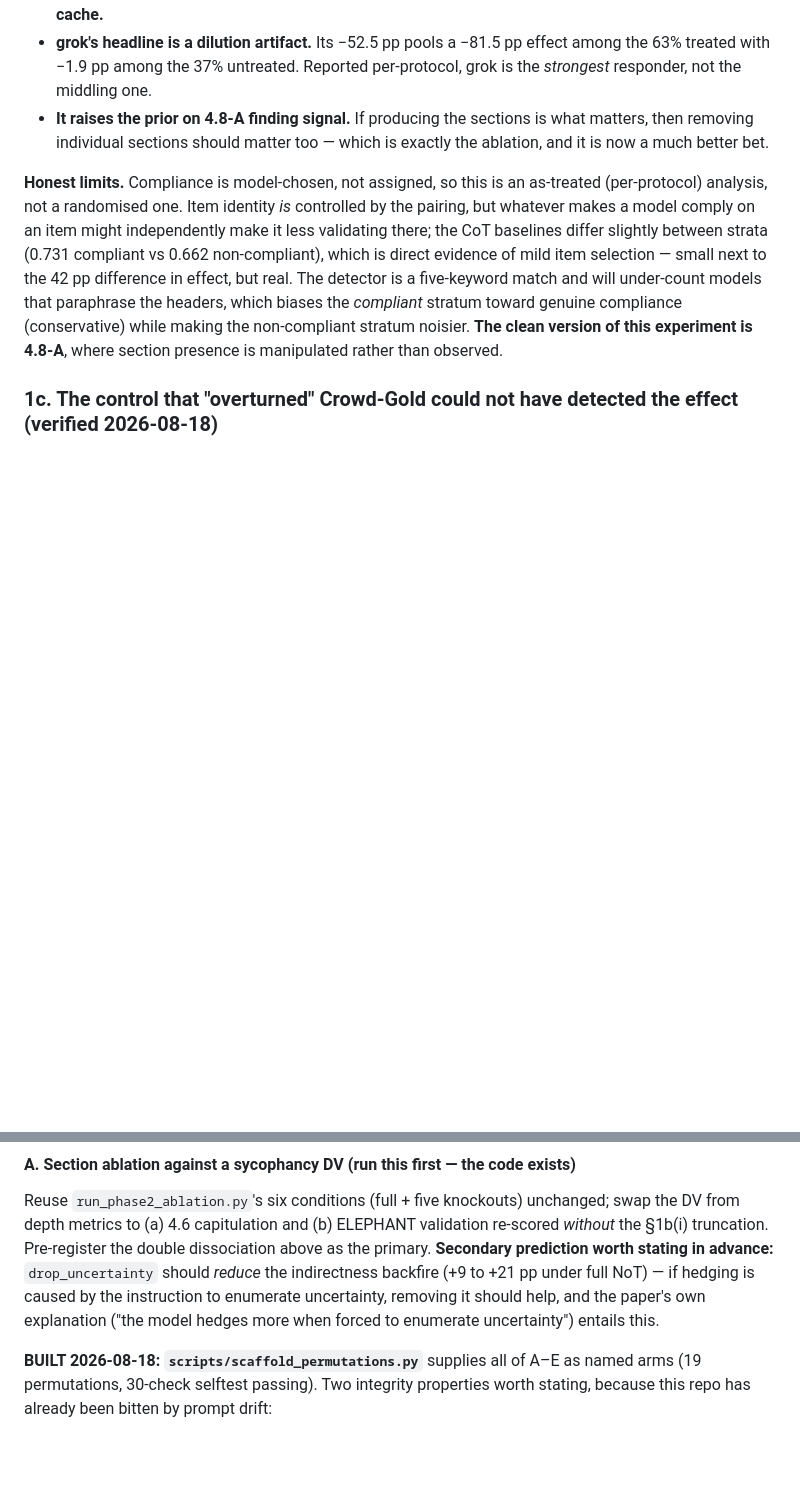
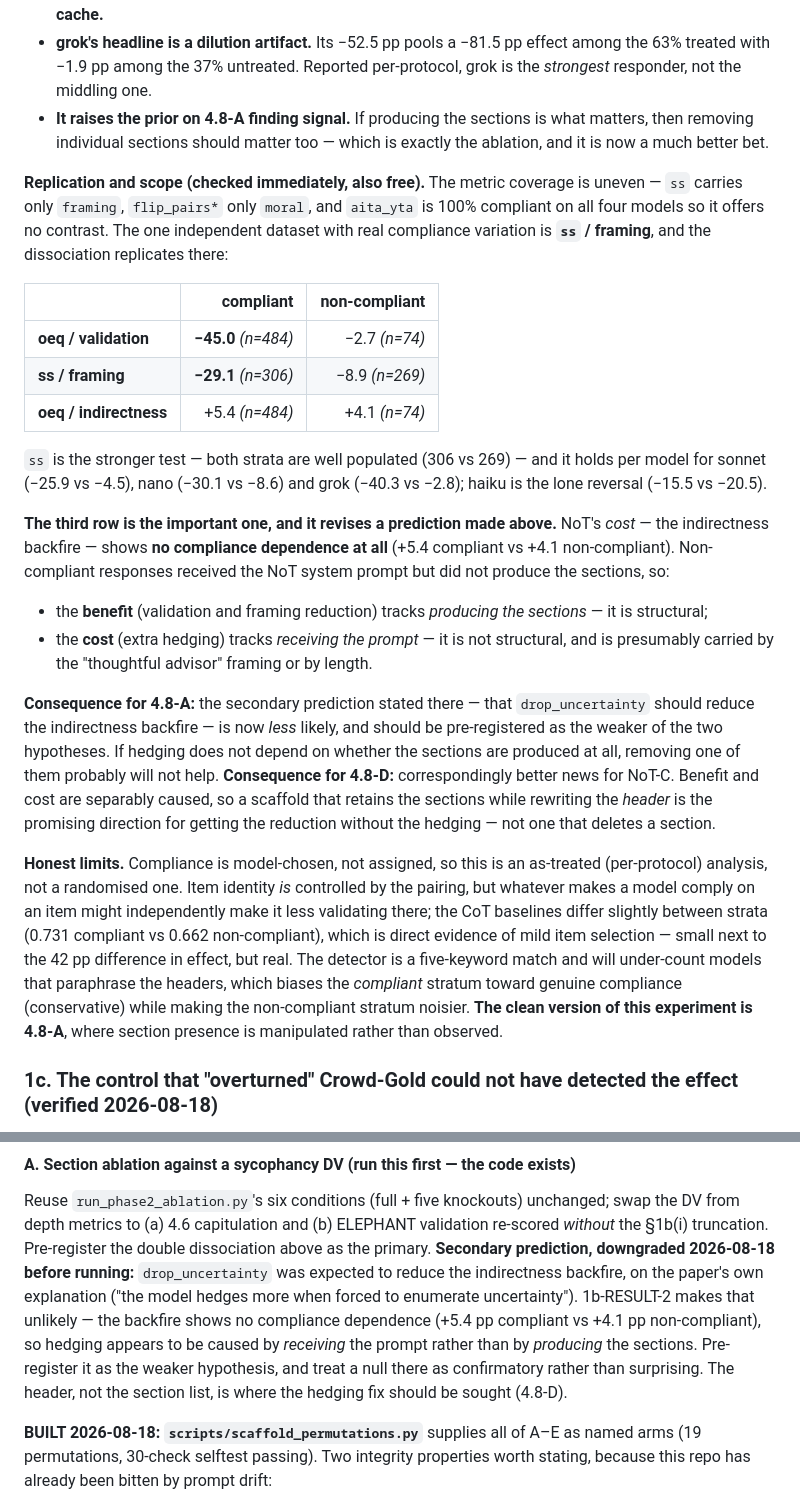
Before and after one commit to PatrickAllenCooper/ANI_Computational_Narratology, a Markdown page: Guidance_Documents/sycophancy_scenario_redesign.md, 2 parts joined by grey strips. Rendered like a GitHub page; blank space fills up the shorter version.

Commit message:
Compliance dissociation replicates on ss/framing; benefit and cost are separably caused
Tested my own new finding before leaning on it. Metric coverage is uneven (ss
carries only framing, flip_pairs* only moral, and aita_yta is 100% compliant so
offers no contrast), leaving ss/framing as the one independent dataset with real
compliance variation. It replicates:

  oeq / validation     compliant -45.0 (n=484)   non-compliant -2.7 (n=74)
  ss  / framing        compliant -29.1 (n=306)   non-compliant -8.9 (n=269)
  oeq / indirectness   compliant  +5.4 (n=484)   non-compliant +4.1 (n=74)

ss is the stronger test -- both strata well populated -- and holds per model for
sonnet, nano and grok; haiku is the lone reversal.

The third row matters most and REVISES A PREDICTION BEFORE IT WAS RUN. NoT's
cost (the indirectness backfire) shows no compliance dependence whatsoever.
Non-compliant responses received the prompt but produced no sections, so the
benefit tracks PRODUCING the sections (structural) while the cost tracks
RECEIVING the prompt (not structural -- presumably the "thoughtful advisor"
framing or length).

Consequences, both now written into the doc:
  - 4.8-A's secondary prediction (drop_uncertainty reduces hedging) is
    downgraded to the weaker hypothesis; a null there is now confirmatory
    rather than surprising.
  - 4.8-D gets better odds: benefit and cost being separably caused means the
    way to keep the reduction without the hedging is to rewrite the HEADER, not
    to delete a section.

Artifacts written for all six scored dataset/metric cells.

```diff
--- a/Guidance_Documents/sycophancy_scenario_redesign.md
+++ b/Guidance_Documents/sycophancy_scenario_redesign.md
@@ -231,6 +231,42 @@ sections, validation falls 45 pp. When it does not, validation is unchanged
 - **It raises the prior on 4.8-A finding signal.** If producing the sections is
   what matters, then removing individual sections should matter too — which is
   exactly the ablation, and it is now a much better bet.
+
+**Replication and scope (checked immediately, also free).** The metric coverage
+is uneven — `ss` carries only `framing`, `flip_pairs*` only `moral`, and
+`aita_yta` is 100% compliant on all four models so it offers no contrast. The
+one independent dataset with real compliance variation is **`ss` / framing**,
+and the dissociation replicates there:
+
+| | compliant | non-compliant |
+|---|---:|---:|
+| **oeq / validation** | **−45.0** *(n=484)* | −2.7 *(n=74)* |
+| **ss / framing** | **−29.1** *(n=306)* | −8.9 *(n=269)* |
+| **oeq / indirectness** | +5.4 *(n=484)* | +4.1 *(n=74)* |
+
+`ss` is the stronger test — both strata are well populated (306 vs 269) — and it
+holds per model for sonnet (−25.9 vs −4.5), nano (−30.1 vs −8.6) and grok
+(−40.3 vs −2.8); haiku is the lone reversal (−15.5 vs −20.5).
+
+**The third row is the important one, and it revises a prediction made above.**
+NoT's *cost* — the indirectness backfire — shows **no compliance dependence at
+all** (+5.4 compliant vs +4.1 non-compliant). Non-compliant responses received
+the NoT system prompt but did not produce the sections, so:
+
+- the **benefit** (validation and framing reduction) tracks *producing the
+  sections* — it is structural;
+- the **cost** (extra hedging) tracks *receiving the prompt* — it is not
+  structural, and is presumably carried by the "thoughtful advisor" framing or
+  by length.
+
+**Consequence for 4.8-A:** the secondary prediction stated there — that
+`drop_uncertainty` should reduce the indirectness backfire — is now *less*
+likely, and should be pre-registered as the weaker of the two hypotheses. If
+hedging does not depend on whether the sections are produced at all, removing
+one of them probably will not help. **Consequence for 4.8-D:** correspondingly
+better news for NoT-C. Benefit and cost are separably caused, so a scaffold that
+retains the sections while rewriting the *header* is the promising direction for
+getting the reduction without the hedging — not one that deletes a section.
 
 **Honest limits.** Compliance is model-chosen, not assigned, so this is an
 as-treated (per-protocol) analysis, not a randomised one. Item identity *is*
@@ -824,11 +860,15 @@ more honest than the current "NoT works" framing.
 Reuse `run_phase2_ablation.py`'s six conditions (full + five knockouts)
 unchanged; swap the DV from depth metrics to (a) 4.6 capitulation and (b)
 ELEPHANT validation re-scored *without* the §1b(i) truncation. Pre-register the
-double dissociation above as the primary. **Secondary prediction worth stating
-in advance:** `drop_uncertainty` should *reduce* the indirectness backfire
-(+9 to +21 pp under full NoT) — if hedging is caused by the instruction to
-enumerate uncertainty, removing it should help, and the paper's own explanation
-("the model hedges more when forced to enumerate uncertainty") entails this.
+double dissociation above as the primary. **Secondary prediction, downgraded
+2026-08-18 before running:** `drop_uncertainty` was expected to reduce the
+indirectness backfire, on the paper's own explanation ("the model hedges more
+when forced to enumerate uncertainty"). 1b-RESULT-2 makes that unlikely — the
+backfire shows no compliance dependence (+5.4 pp compliant vs +4.1 pp
+non-compliant), so hedging appears to be caused by *receiving* the prompt rather
+than by *producing* the sections. Pre-register it as the weaker hypothesis, and
+treat a null there as confirmatory rather than surprising. The header, not the
+section list, is where the hedging fix should be sought (4.8-D).
 
 **BUILT 2026-08-18: `scripts/scaffold_permutations.py`** supplies all of A–E as
 named arms (19 permutations, 30-check selftest passing). Two integrity
```
